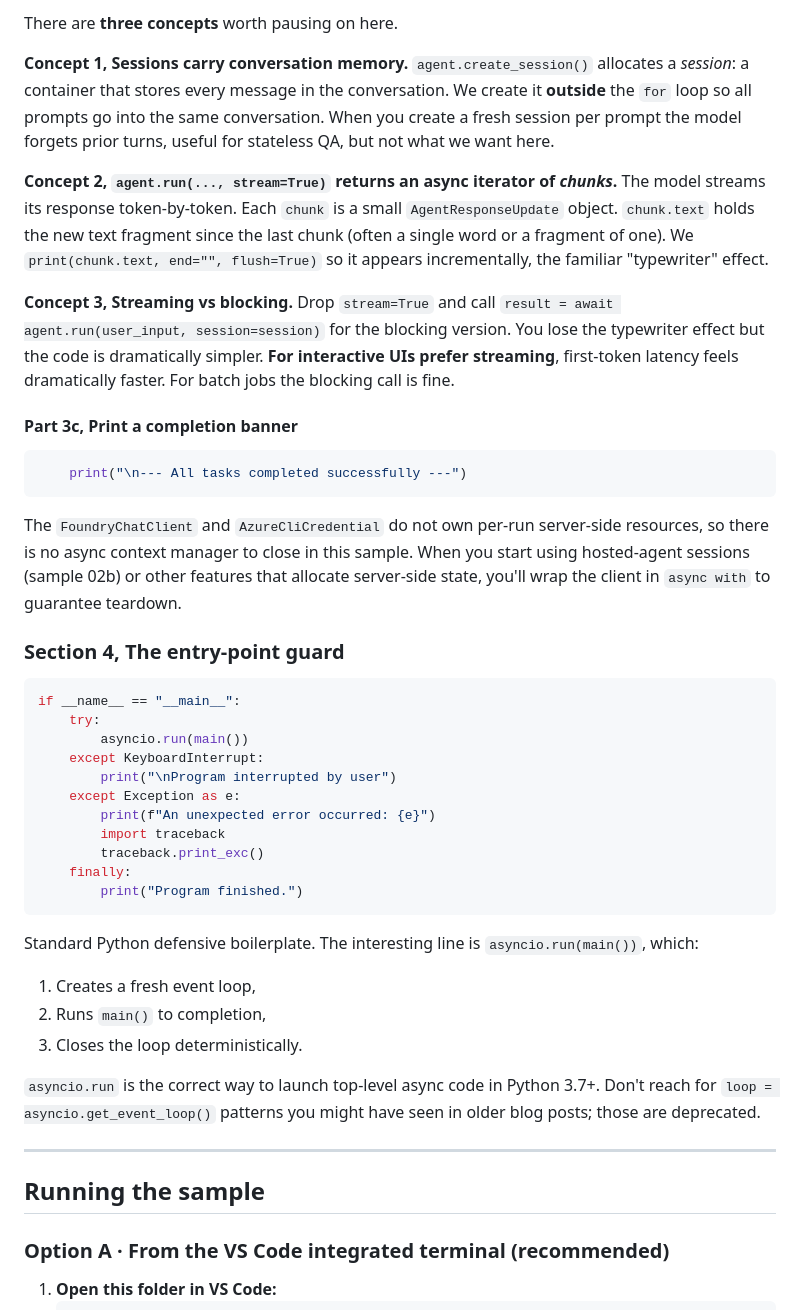
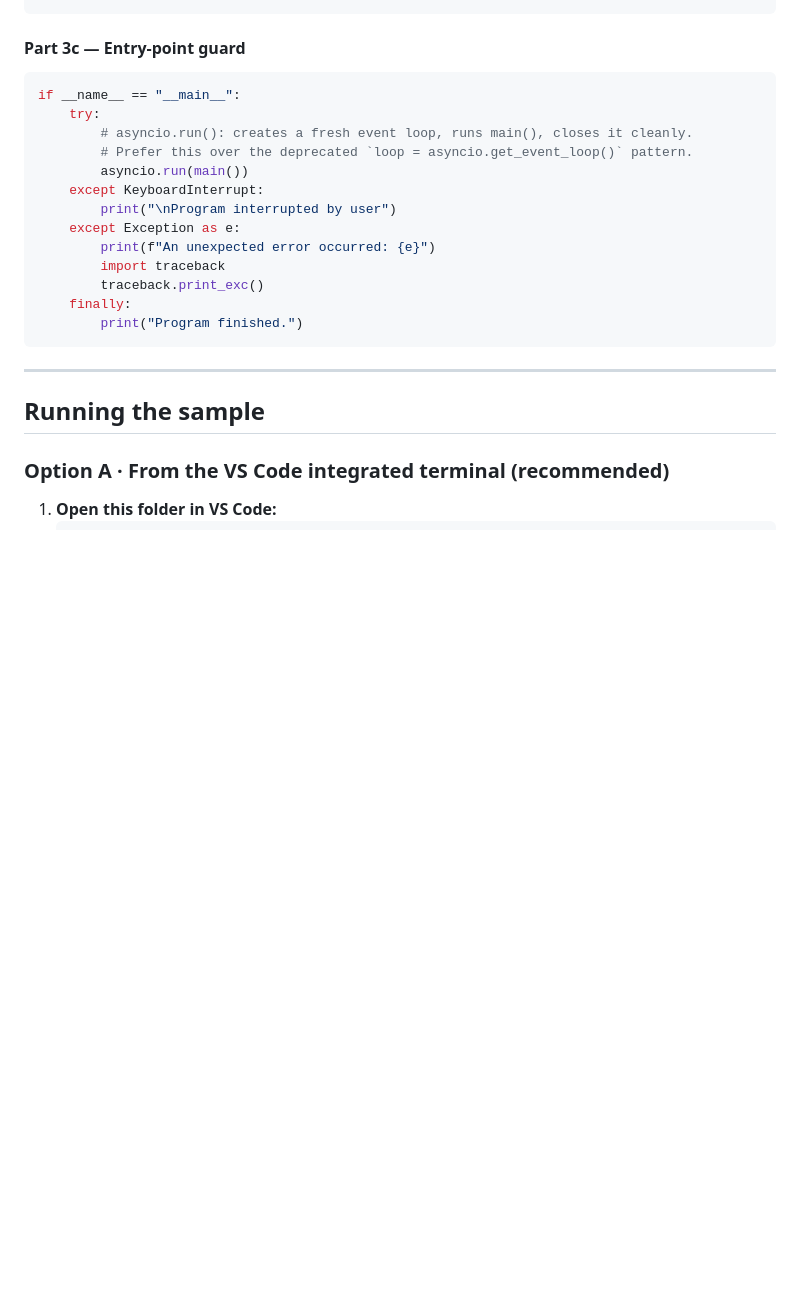
Before and after one commit to CarlosJoseChaconChavarria/microsoft-foundry-resources, a Markdown page: 01-basic-agent/README.md, the part around one of its changes. GitHub-like rendering; blank space fills up the shorter version.

````diff
--- a/01-basic-agent/README.md
+++ b/01-basic-agent/README.md
@@ -278,44 +281,12 @@ Three objects, three responsibilities:
 ```
 
-There are **three concepts** worth pausing on here.
-
-**Concept 1, Sessions carry conversation memory.**
-`agent.create_session()` allocates a *session*: a container that stores every
-message in the conversation. We create it **outside** the `for` loop so all
-prompts go into the same conversation. When you create a fresh session per
-prompt the model forgets prior turns, useful for stateless QA, but not what we
-want here.
-
-**Concept 2, `agent.run(..., stream=True)` returns an async iterator of *chunks*.**
-The model streams its response token-by-token. Each `chunk` is a small
-`AgentResponseUpdate` object. `chunk.text` holds the new text fragment
-since the last chunk (often a single word or a fragment of one). We
-`print(chunk.text, end="", flush=True)` so it appears incrementally, the
-familiar "typewriter" effect.
-
-**Concept 3, Streaming vs blocking.** Drop `stream=True` and call
-`result = await agent.run(user_input, session=session)` for the blocking
-version. You lose the typewriter effect but the code is dramatically
-simpler. **For interactive UIs prefer streaming**, first-token latency feels
-dramatically faster. For batch jobs the blocking call is fine.
-
-#### Part 3c, Print a completion banner
-
-```python
-    print("\n--- All tasks completed successfully ---")
-```
-
-The `FoundryChatClient` and `AzureCliCredential` do not own per-run
-server-side resources, so there is no async context manager to close in this
-sample. When you start using hosted-agent sessions (sample 02b) or other
-features that allocate server-side state, you'll wrap the client in `async
-with` to guarantee teardown.
-
-### Section 4, The entry-point guard
+#### Part 3c — Entry-point guard
 
 ```python
 if __name__ == "__main__":
     try:
+        # asyncio.run(): creates a fresh event loop, runs main(), closes it cleanly.
+        # Prefer this over the deprecated `loop = asyncio.get_event_loop()` pattern.
         asyncio.run(main())
     except KeyboardInterrupt:
         print("\nProgram interrupted by user")
@@ -326,17 +297,6 @@ if __name__ == "__main__":
     finally:
         print("Program finished.")
 ```
-
-Standard Python defensive boilerplate. The interesting line is
-`asyncio.run(main())`, which:
-
-1. Creates a fresh event loop,
-2. Runs `main()` to completion,
-3. Closes the loop deterministically.
-
-`asyncio.run` is the correct way to launch top-level async code in Python
-3.7+. Don't reach for `loop = asyncio.get_event_loop()` patterns you might
-have seen in older blog posts; those are deprecated.
 
 ---
 
````
Also changed, not shown: other parts of 01-basic-agent/README.md (+67 -64 lines).
